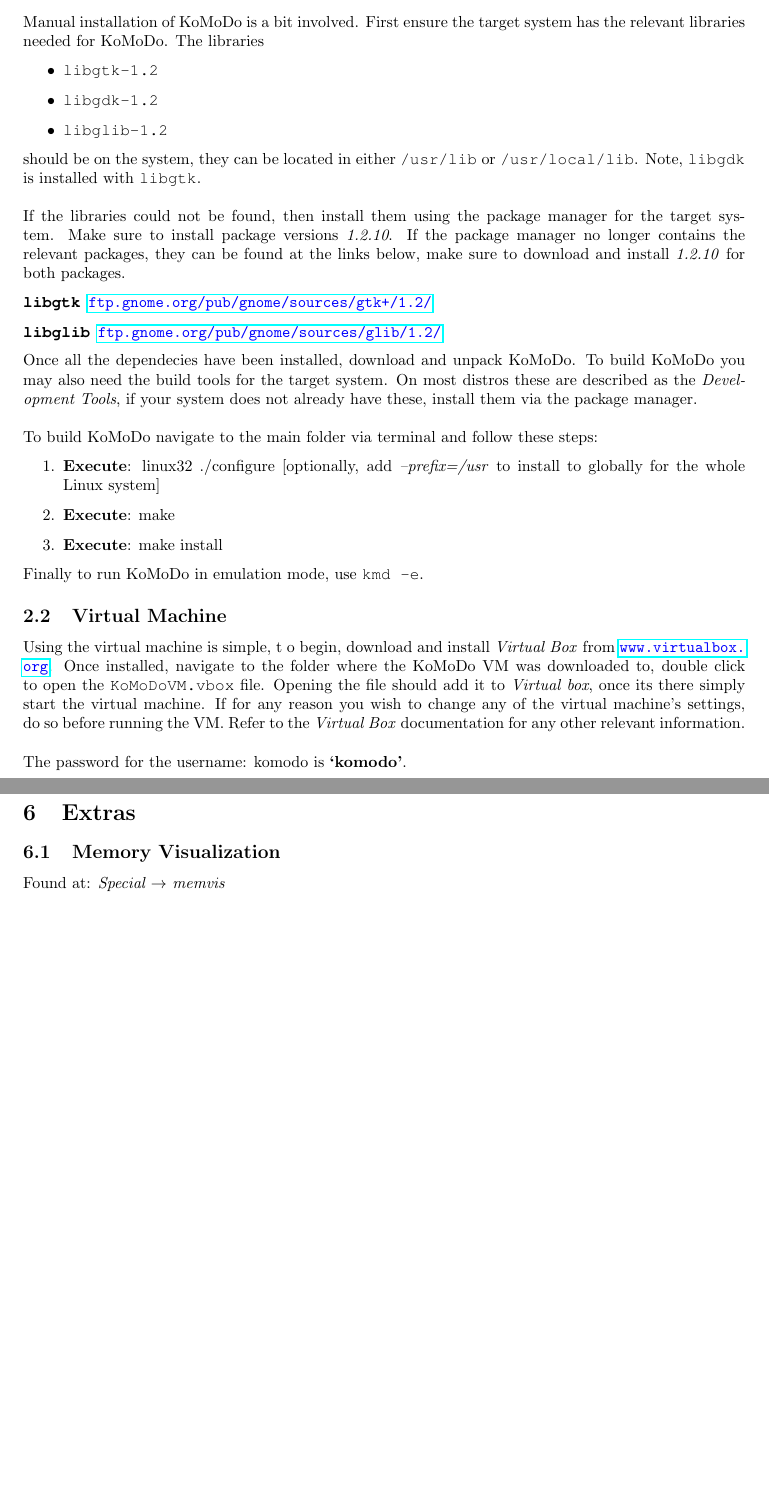
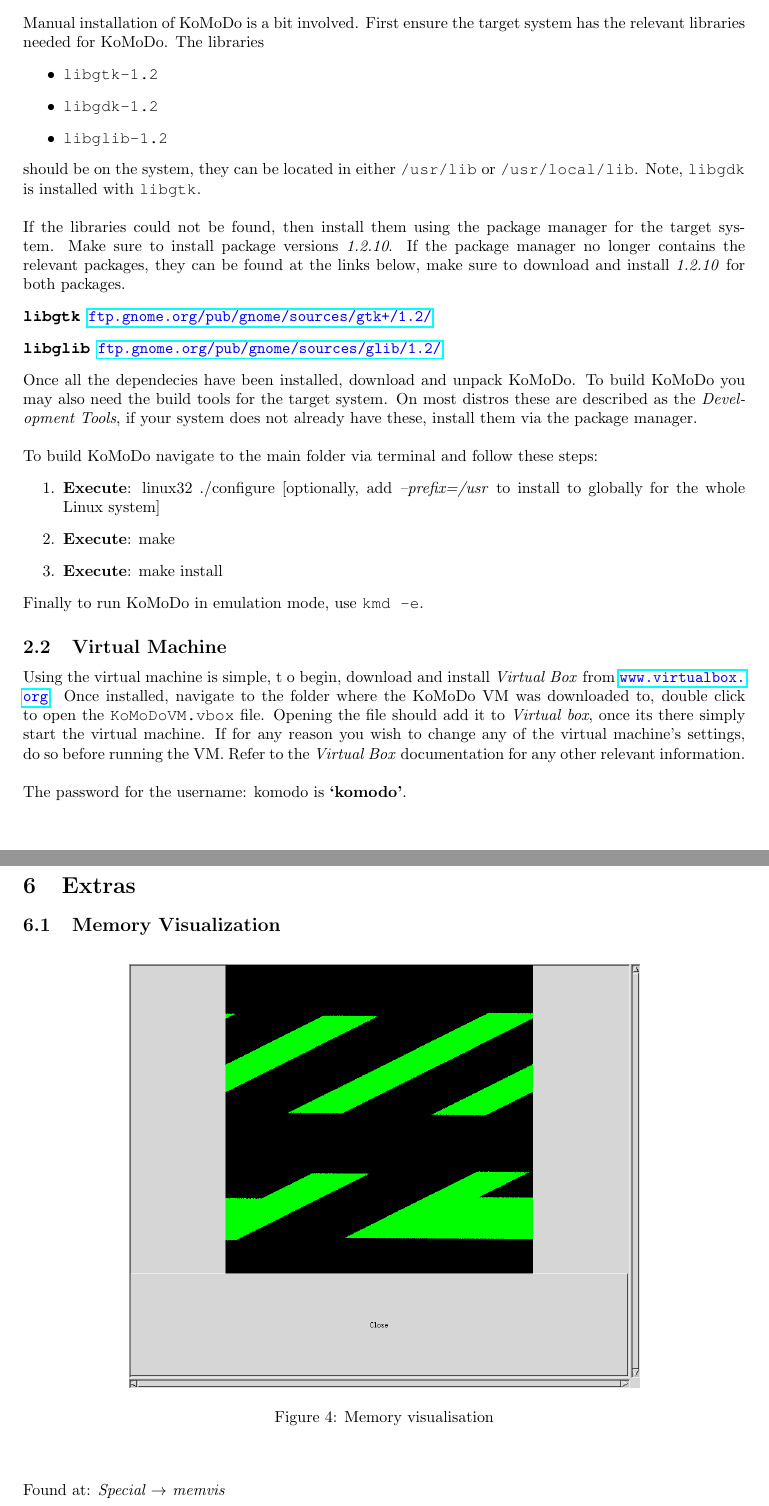
Before and after one commit to Hbrinj/mscwriteup, a LaTeX document (beginnersguide/main.tex, which reads beginnersguide/extra.tex): two parts of pages 3 and 6 of 7 before the commit and two parts of pages 3 and 7 of 9 after it, joined at a grey line, cut so that both start at the same text, the shorter picture padded with empty space. Compiled offline with pdfLaTeX.

Commit message:
added memvis to begineers guide
Signed-off-by: Houman Brinjcargorabi <Hbrinjcar@gmail.com>

```diff
--- a/beginnersguide/extra.tex
+++ b/beginnersguide/extra.tex
@@ -1,10 +1,12 @@
 % !TEX root = ./main.tex
 \graphicspath{ {images/extra/} }
+
 \sctn{Extras}
 \ssctn{Memory Visualization}
+\fig{\centering\img{0.5}{memvis}}{Memory visualisation}{memvis}
 Found at: \itl{Special \rarr memvis}\\\\
 Memory visualization shows the blocks of memory which are occupied. If can of course be used to draw pictures.
-
+\pagebreak
 \ssctn{Terminal}
 \fig{\centering\img{1}{terminal}}{Terminal window}{terminal}
 Preconditions: \itl{Running in emulator mode}\\
--- a/beginnersguide/main.tex
+++ b/beginnersguide/main.tex
@@ -66,6 +66,7 @@
 \pagenumbering{arabic}
 \input{background}
 \input{installation}
+\pagebreak
 \input{filectrl}
 \input{progctrl}
 \input{debug}
```
Also changed, not shown: beginnersguide/images/extra/memvis.png (added), beginnersguide/extra.tex (1 more changed lines), beginnersguide/main.tex (1 more changed lines).
